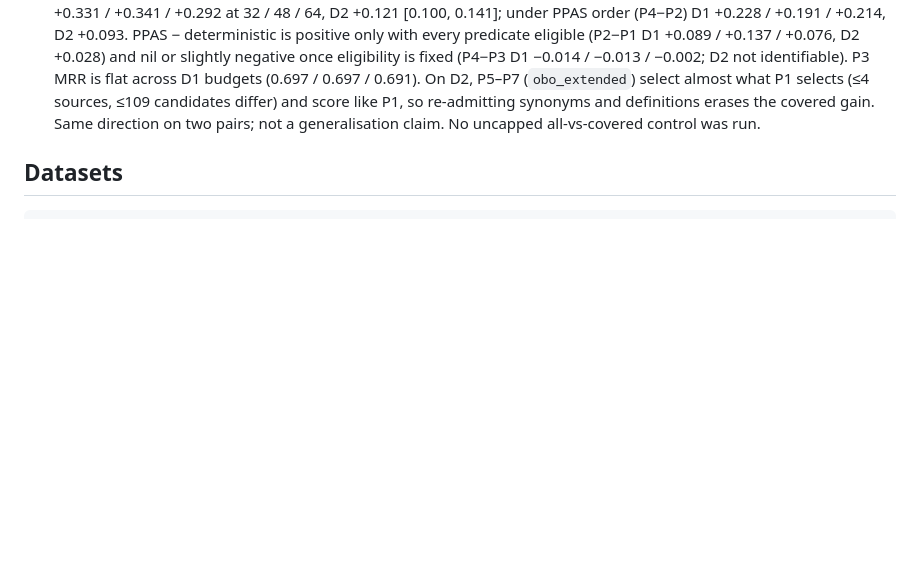
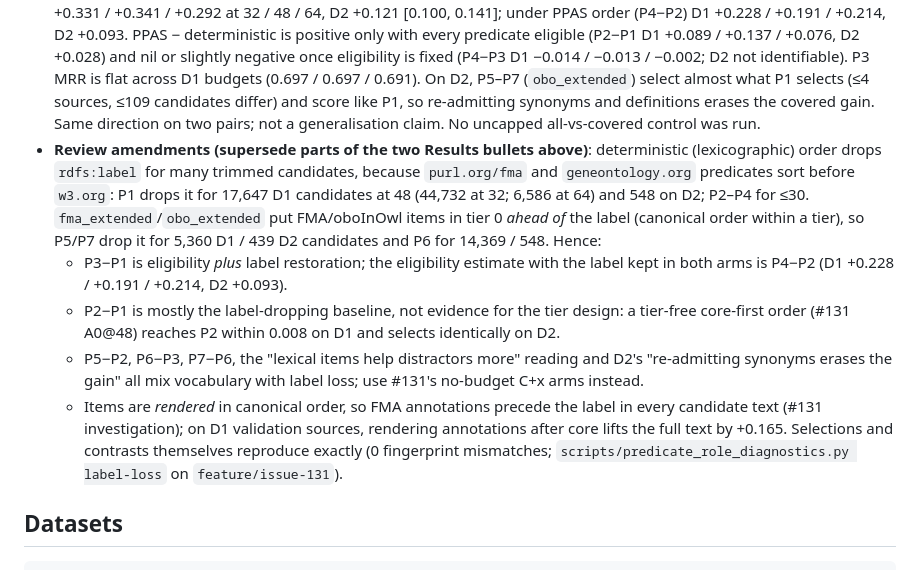
Before and after one commit to swntsvt/kgsemembed, a Markdown page: CLAUDE.md, the part around the change. Drawn GitHub-style; blank space fills up the shorter version.

Commit message:
docs: amend the eligibility interpretation for label loss under lexicographic order (#128)

```diff
--- a/CLAUDE.md
+++ b/CLAUDE.md
@@ -498,6 +498,29 @@ Seven conditions vary one dimension at a time on D1 at 48 tokens
   re-admitting synonyms and definitions erases the covered gain. Same
   direction on two pairs; not a generalisation claim. No uncapped
   all-vs-covered control was run.
+- **Review amendments (supersede parts of the two Results bullets above)**:
+  deterministic (lexicographic) order drops `rdfs:label` for many trimmed
+  candidates, because `purl.org/fma` and `geneontology.org` predicates sort
+  before `w3.org`: P1 drops it for 17,647 D1 candidates at 48 (44,732 at 32;
+  6,586 at 64) and 548 on D2; P2–P4 for ≤30. `fma_extended`/`obo_extended`
+  put FMA/oboInOwl items in tier 0 *ahead of* the label (canonical order
+  within a tier), so P5/P7 drop it for 5,360 D1 / 439 D2 candidates and P6
+  for 14,369 / 548. Hence:
+  - P3−P1 is eligibility *plus* label restoration; the eligibility estimate
+    with the label kept in both arms is P4−P2 (D1 +0.228 / +0.191 / +0.214,
+    D2 +0.093).
+  - P2−P1 is mostly the label-dropping baseline, not evidence for the tier
+    design: a tier-free core-first order (#131 A0@48) reaches P2 within 0.008
+    on D1 and selects identically on D2.
+  - P5−P2, P6−P3, P7−P6, the "lexical items help distractors more" reading
+    and D2's "re-admitting synonyms erases the gain" all mix vocabulary with
+    label loss; use #131's no-budget C+x arms instead.
+  - Items are *rendered* in canonical order, so FMA annotations precede the
+    label in every candidate text (#131 investigation); on D1 validation
+    sources, rendering annotations after core lifts the full text by +0.165.
+  Selections and contrasts themselves reproduce exactly (0 fingerprint
+  mismatches; `scripts/predicate_role_diagnostics.py label-loss` on
+  `feature/issue-131`).
 
 ## Datasets
 
```
